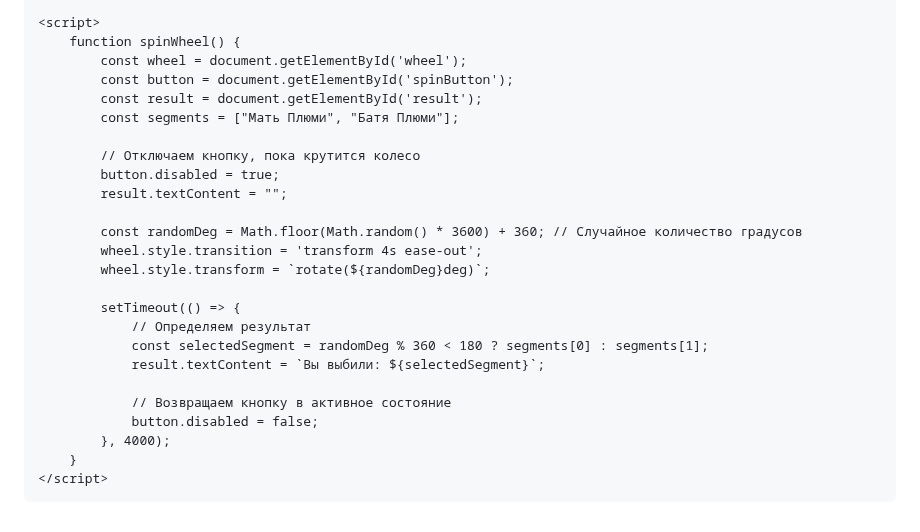
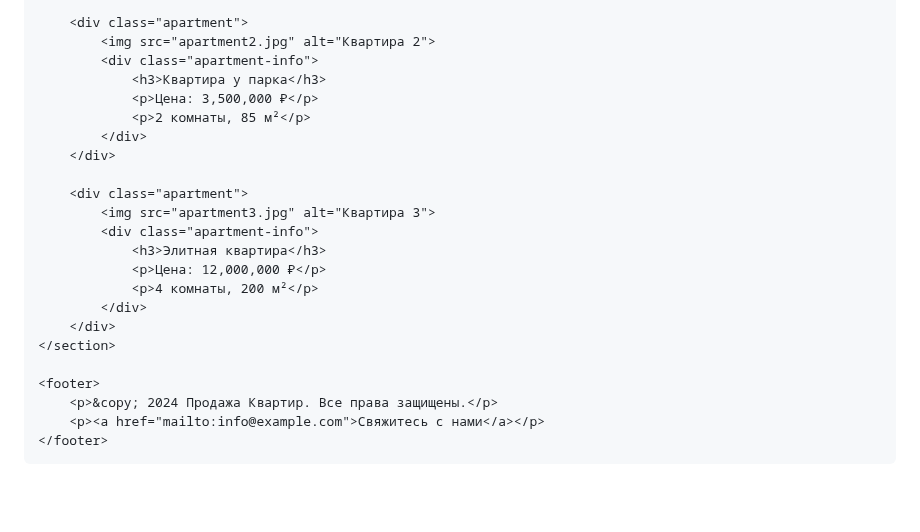
Before and after one commit to kiyuwww/OpenCodeSecuresite, a Markdown page: README.md, the part around one of its changes. Rendered like a GitHub page; blank space fills up the shorter version.

```diff
--- a/README.md
+++ b/README.md
@@ -110,29 +139,27 @@
 
-    <script>
-        function spinWheel() {
-            const wheel = document.getElementById('wheel');
-            const button = document.getElementById('spinButton');
-            const result = document.getElementById('result');
-            const segments = ["Мать Плюми", "Батя Плюми"];
+        <div class="apartment">
+            <img src="apartment2.jpg" alt="Квартира 2">
+            <div class="apartment-info">
+                <h3>Квартира у парка</h3>
+                <p>Цена: 3,500,000 ₽</p>
+                <p>2 комнаты, 85 м²</p>
+            </div>
+        </div>
 
-            // Отключаем кнопку, пока крутится колесо
-            button.disabled = true;
-            result.textContent = "";
+        <div class="apartment">
+            <img src="apartment3.jpg" alt="Квартира 3">
+            <div class="apartment-info">
+                <h3>Элитная квартира</h3>
+                <p>Цена: 12,000,000 ₽</p>
+                <p>4 комнаты, 200 м²</p>
+            </div>
+        </div>
+    </section>
 
-            const randomDeg = Math.floor(Math.random() * 3600) + 360; // Случайное количество градусов
-            wheel.style.transition = 'transform 4s ease-out';
-            wheel.style.transform = `rotate(${randomDeg}deg)`;
-
-            setTimeout(() => {
-                // Определяем результат
-                const selectedSegment = randomDeg % 360 < 180 ? segments[0] : segments[1];
-                result.textContent = `Вы выбили: ${selectedSegment}`;
-
-                // Возвращаем кнопку в активное состояние
-                button.disabled = false;
-            }, 4000);
-        }
-    </script>
+    <footer>
+        <p>&copy; 2024 Продажа Квартир. Все права защищены.</p>
+        <p><a href="mailto:info@example.com">Свяжитесь с нами</a></p>
+    </footer>
 
 </body>
 </html>
```
Also changed, not shown: other parts of README.md (+116 -87 lines).
